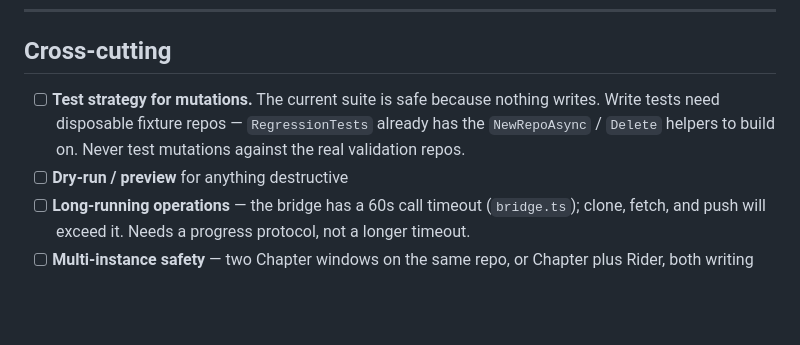
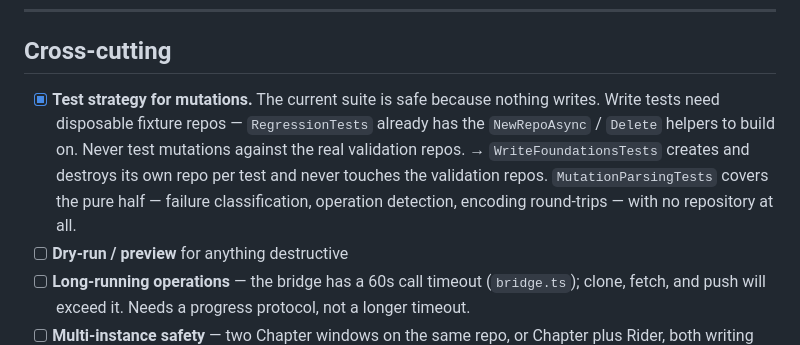
Before and after one commit to letrquan/chapter, a Markdown page: docs/ROADMAP.md, the part around one of its changes. Drawn GitHub-style; blank space fills up the shorter version.

```diff
--- a/docs/ROADMAP.md
+++ b/docs/ROADMAP.md
@@ -197,10 +229,13 @@ Nothing else on this list is unique to this app. These are.
 
 ## Cross-cutting
 
-- [ ] **Test strategy for mutations.** The current suite is safe because nothing writes.
+- [x] **Test strategy for mutations.** The current suite is safe because nothing writes.
       Write tests need disposable fixture repos — `RegressionTests` already has the
       `NewRepoAsync` / `Delete` helpers to build on. Never test mutations against the
       real validation repos.
+      → `WriteFoundationsTests` creates and destroys its own repo per test and never
+      touches the validation repos. `MutationParsingTests` covers the pure half — failure
+      classification, operation detection, encoding round-trips — with no repository at all.
 - [ ] **Dry-run / preview** for anything destructive
 - [ ] **Long-running operations** — the bridge has a 60s call timeout (`bridge.ts`); clone,
       fetch, and push will exceed it. Needs a progress protocol, not a longer timeout.
```
Also changed, not shown: other parts of docs/ROADMAP.md (+44 -12 lines).
